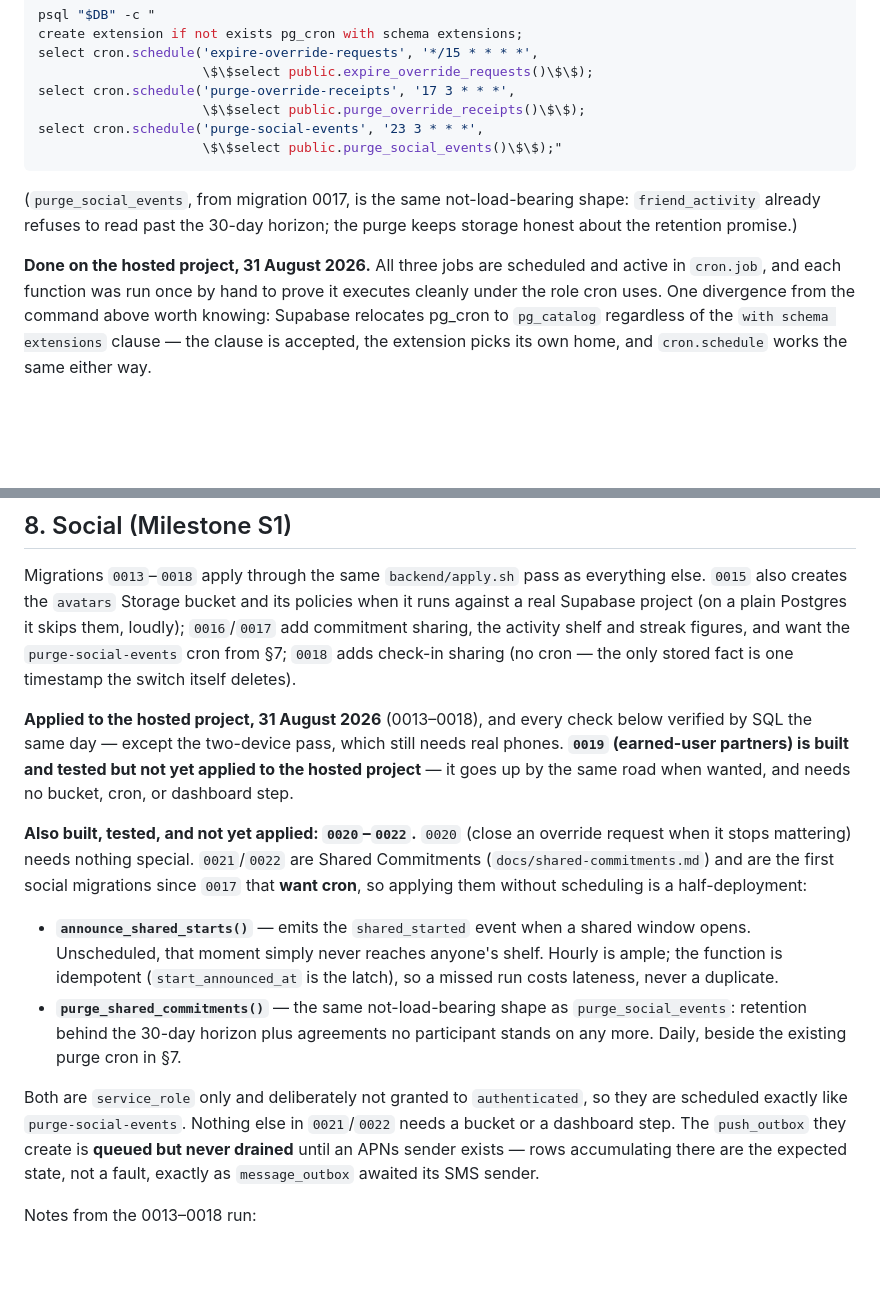
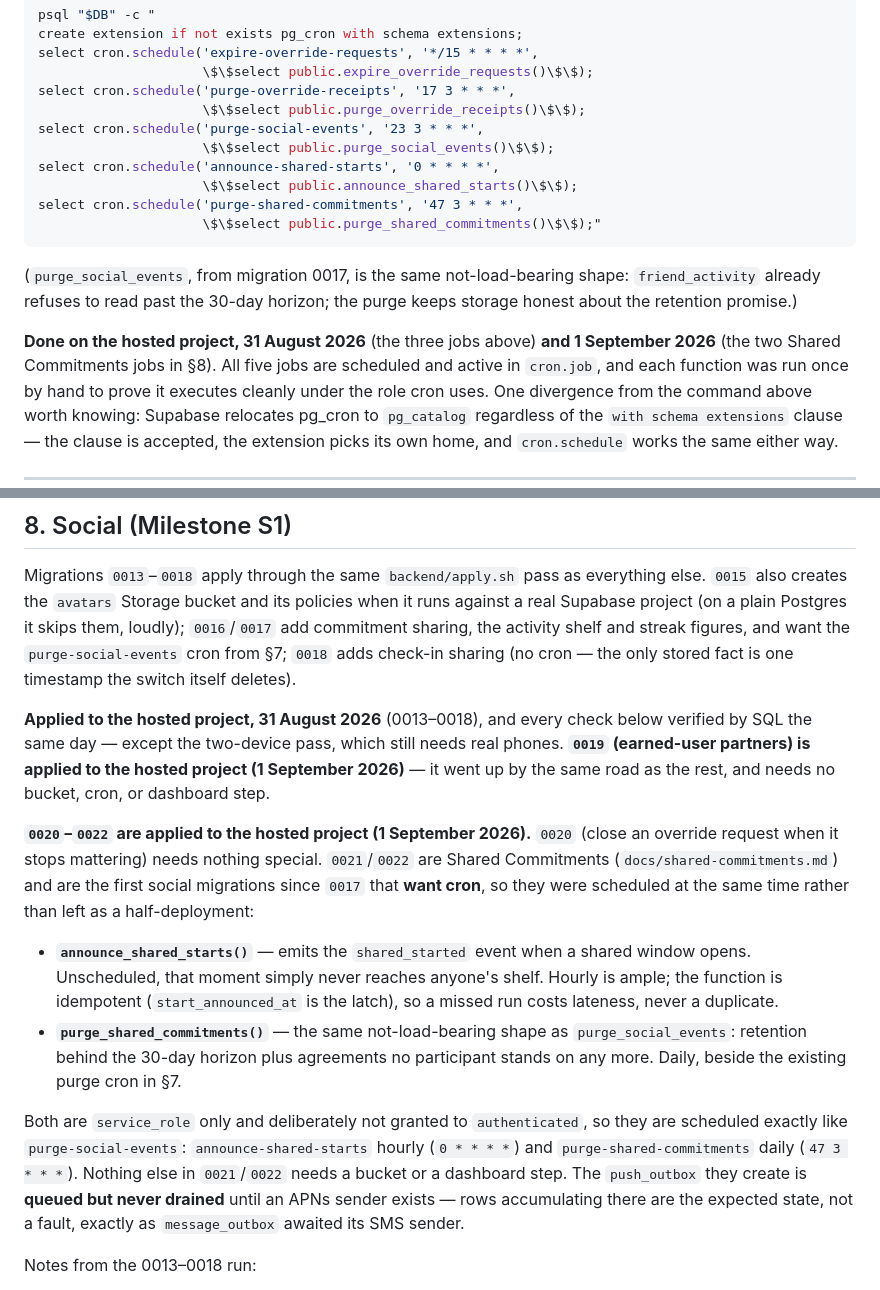
Before and after one commit to PatTheRatch/Earned, a Markdown page: docs/deployment.md, 2 parts joined by grey strips. Rendered like a GitHub page; blank space fills up the shorter version.

Commit message:
The runbook stops saying "not yet applied"
0019–0022 are applied to the hosted project, and the two Shared
Commitments cron jobs are scheduled and active: announce_shared_starts
hourly (0 * * * *) and purge_shared_commitments daily (47 3 * * *).

Co-Authored-By: DeepSeek <noreply@deepseek.com>

````diff
--- a/docs/deployment.md
+++ b/docs/deployment.md
@@ -547,14 +547,19 @@ select cron.schedule('expire-override-requests', '*/15 * * * *',
 select cron.schedule('purge-override-receipts', '17 3 * * *',
                      \$\$select public.purge_override_receipts()\$\$);
 select cron.schedule('purge-social-events', '23 3 * * *',
-                     \$\$select public.purge_social_events()\$\$);"
+                     \$\$select public.purge_social_events()\$\$);
+select cron.schedule('announce-shared-starts', '0 * * * *',
+                     \$\$select public.announce_shared_starts()\$\$);
+select cron.schedule('purge-shared-commitments', '47 3 * * *',
+                     \$\$select public.purge_shared_commitments()\$\$);"
 ```
 
 (`purge_social_events`, from migration 0017, is the same not-load-bearing shape:
 `friend_activity` already refuses to read past the 30-day horizon; the purge keeps
 storage honest about the retention promise.)
 
-**Done on the hosted project, 31 August 2026.** All three jobs are scheduled and active
+**Done on the hosted project, 31 August 2026** (the three jobs above) **and 1 September
+2026** (the two Shared Commitments jobs in §8). All five jobs are scheduled and active
 in `cron.job`, and each function was run once by hand to prove it executes cleanly under
 the role cron uses. One divergence from the command above worth knowing: Supabase
 relocates pg_cron to `pg_catalog` regardless of the `with schema extensions` clause —
@@ -574,14 +579,14 @@ stored fact is one timestamp the switch itself deletes).
 
 **Applied to the hosted project, 31 August 2026** (0013–0018), and every check below
 verified by SQL the same day — except the two-device pass, which still needs real phones.
-**`0019` (earned-user partners) is built and tested but not yet applied to the hosted
-project** — it goes up by the same road when wanted, and needs no bucket, cron, or
-dashboard step.
+**`0019` (earned-user partners) is applied to the hosted project (1 September 2026)** —
+it went up by the same road as the rest, and needs no bucket, cron, or dashboard step.
 
-**Also built, tested, and not yet applied: `0020`–`0022`.** `0020` (close an override
-request when it stops mattering) needs nothing special. `0021`/`0022` are Shared
+**`0020`–`0022` are applied to the hosted project (1 September 2026).** `0020` (close an
+override request when it stops mattering) needs nothing special. `0021`/`0022` are Shared
 Commitments (`docs/shared-commitments.md`) and are the first social migrations since
-`0017` that **want cron**, so applying them without scheduling is a half-deployment:
+`0017` that **want cron**, so they were scheduled at the same time rather than left as a
+half-deployment:
 
 - **`announce_shared_starts()`** — emits the `shared_started` event when a shared
   window opens. Unscheduled, that moment simply never reaches anyone's shelf. Hourly is
@@ -592,7 +597,9 @@ Commitments (`docs/shared-commitments.md`) and are the first social migrations s
   participant stands on any more. Daily, beside the existing purge cron in §7.
 
 Both are `service_role` only and deliberately not granted to `authenticated`, so they
-are scheduled exactly like `purge-social-events`. Nothing else in `0021`/`0022` needs a
+are scheduled exactly like `purge-social-events`: `announce-shared-starts` hourly
+(`0 * * * *`) and `purge-shared-commitments` daily (`47 3 * * *`). Nothing else in
+`0021`/`0022` needs a
 bucket or a dashboard step. The `push_outbox` they create is **queued but never
 drained** until an APNs sender exists — rows accumulating there are the expected state,
 not a fault, exactly as `message_outbox` awaited its SMS sender.
````
